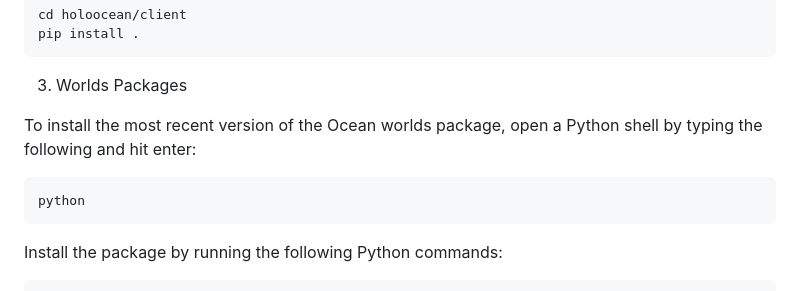
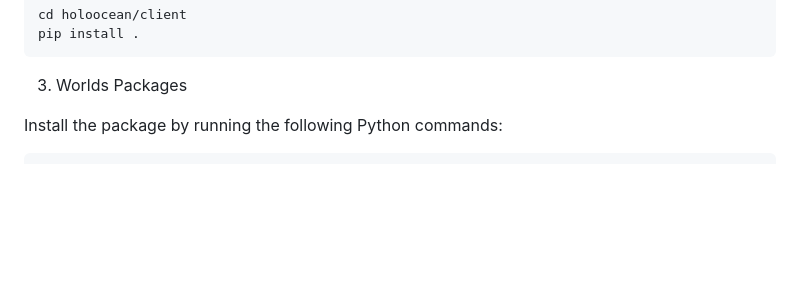
Before and after one commit to OceanGPT/OceanGym, a Markdown page: README.md, the part around the change. GitHub-like rendering; blank space fills up the shorter version.

````diff
--- a/README.md
+++ b/README.md
@@ -223,12 +223,6 @@ pip install .
 ```
 
 3. Worlds Packages
-
-To install the most recent version of the Ocean worlds package, open a Python shell by typing the following and hit enter:
-
-```bash
-python
-```
 
 Install the package by running the following Python commands:
 
````
